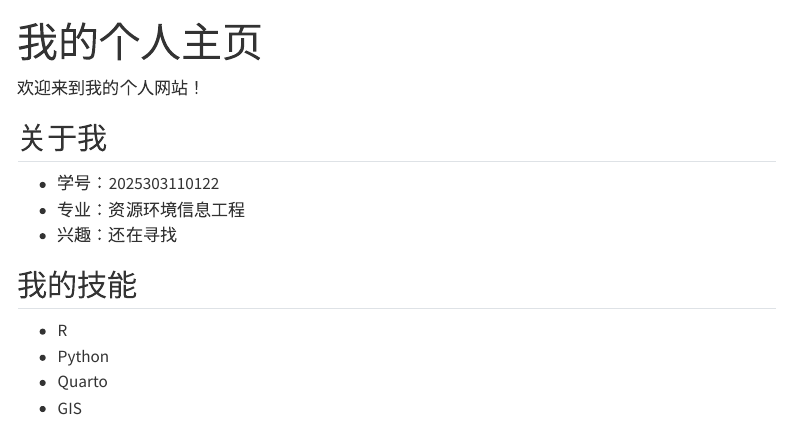
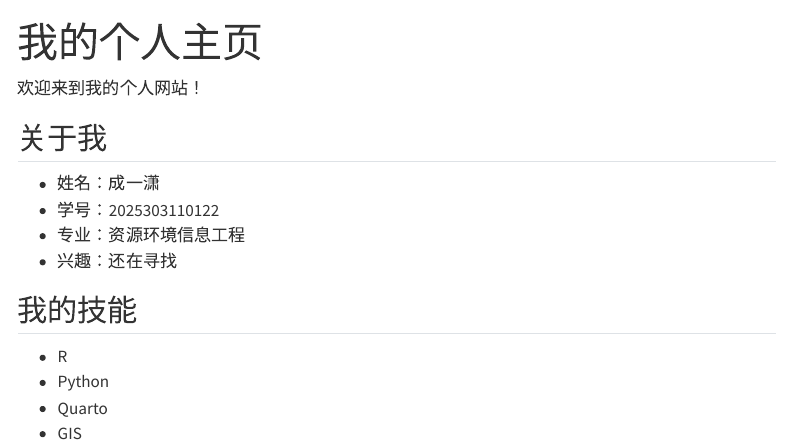
Before and after one commit to cyxxx101/my-website, a Quarto document (index.qmd): the page in a window 1100 px wide, from its top. Rendered offline with R 4.5, knitr and Pandoc in place of Quarto, with nearby package versions; menus at the side of the page are left out.

```diff
--- a/index.qmd
+++ b/index.qmd
@@ -5,6 +5,7 @@
 欢迎来到我的个人网站！
 
 ## 关于我
+- 姓名：成一潇
 - 学号：2025303110122
 - 专业：资源环境信息工程
 - 兴趣：还在寻找
```
Also changed, not shown: .quarto/idx/index.qmd.json, docs/search.json, 3 other files.
